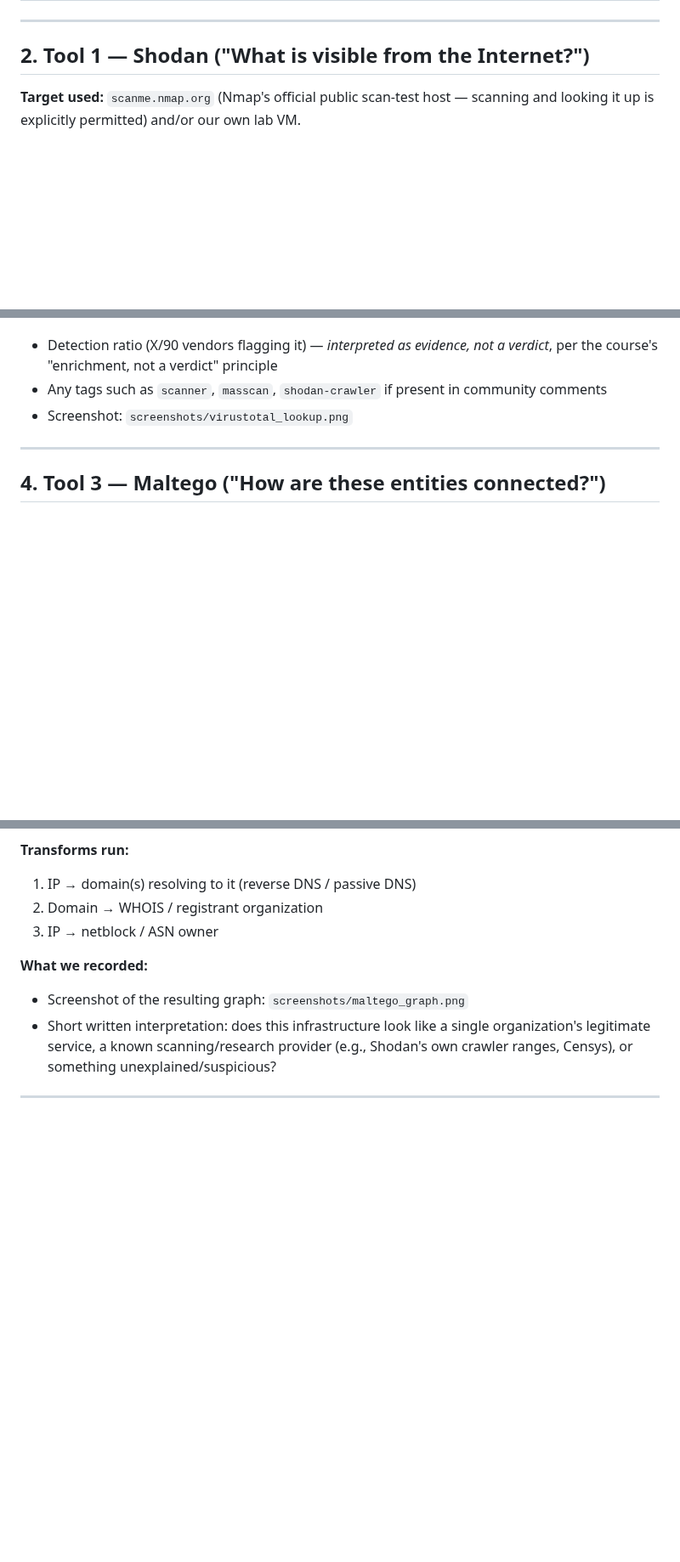
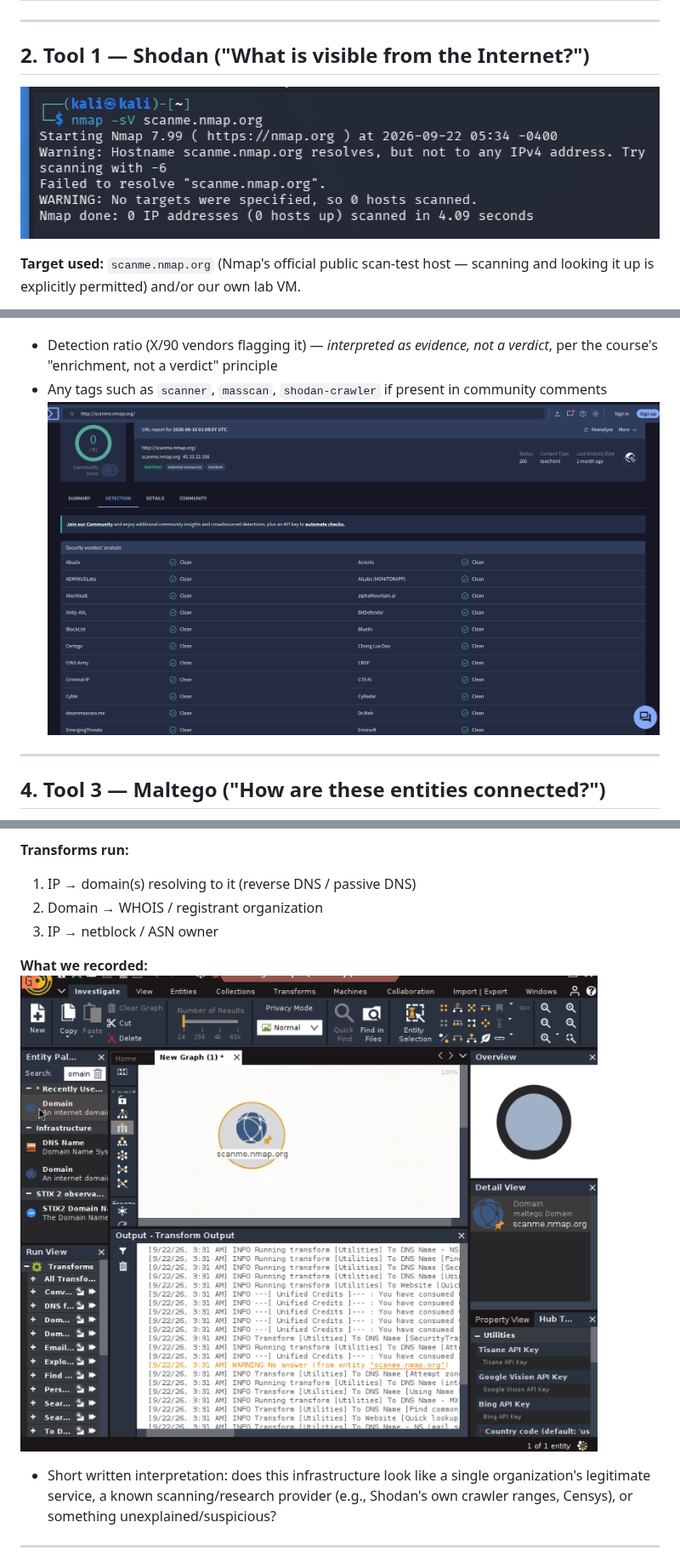
Before and after one commit to Tursynbek1/threat-hunting-ua-anomalies, a Markdown page: week2_data_collection/report.md, 3 parts joined by grey strips. Shown at 85% size. GitHub-like rendering; pictures changed too: week2_data_collection/screenshots/virustotal_lookup.png (added); blank space fills up the shorter version.

Commit message:
Add real Shodan, Nmap, VirusTotal, Maltego screenshots for week 2

```diff
--- a/week2_data_collection/report.md
+++ b/week2_data_collection/report.md
@@ -29,6 +29,7 @@ Following the course's collection process:
 ---
 
 ## 2. Tool 1 — Shodan ("What is visible from the Internet?")
+![Nmap scan of scanme.nmap.org](screenshots/nmap_scanme_result.png)
 
 **Target used:** `scanme.nmap.org` (Nmap's official public scan-test host —
 scanning and looking it up is explicitly permitted) and/or our own lab VM.
@@ -67,7 +68,7 @@ We looked up:
   not a verdict*, per the course's "enrichment, not a verdict" principle
 - Any tags such as `scanner`, `masscan`, `shodan-crawler` if present in
   community comments
-- Screenshot: `screenshots/virustotal_lookup.png`
+![VirusTotal lookup](screenshots/virustotal_lookup.png)
 
 ---
 
@@ -84,7 +85,7 @@ Pivoting mindset followed: **Seed → Transform → Inspect → Pivot → Stop**
 3. IP → netblock / ASN owner
 
 **What we recorded:**
-- Screenshot of the resulting graph: `screenshots/maltego_graph.png`
+![Maltego graph — scanme.nmap.org](screenshots/maltego_graph.png)
 - Short written interpretation: does this infrastructure look like a
   single organization's legitimate service, a known scanning/research
   provider (e.g., Shodan's own crawler ranges, Censys), or something
```
Also changed, not shown: week2_data_collection/screenshots/maltego_graph.png (renamed from week2_data_collection/screenshots/Снимок экрана — 2026-09-22 в 12.32.03.png), week2_data_collection/screenshots/shodan_scanme_result.png (renamed from week2_data_collection/screenshots/Снимок экрана — 2026-09-21 в 19.29.52.png), week2_data_collection/screenshots/Снимок экрана — 2026-09-21 в 19.26.19.png (deleted), week2_data_collection/screenshots/Снимок экрана — 2026-09-22 в 11.39.52.png (deleted).
